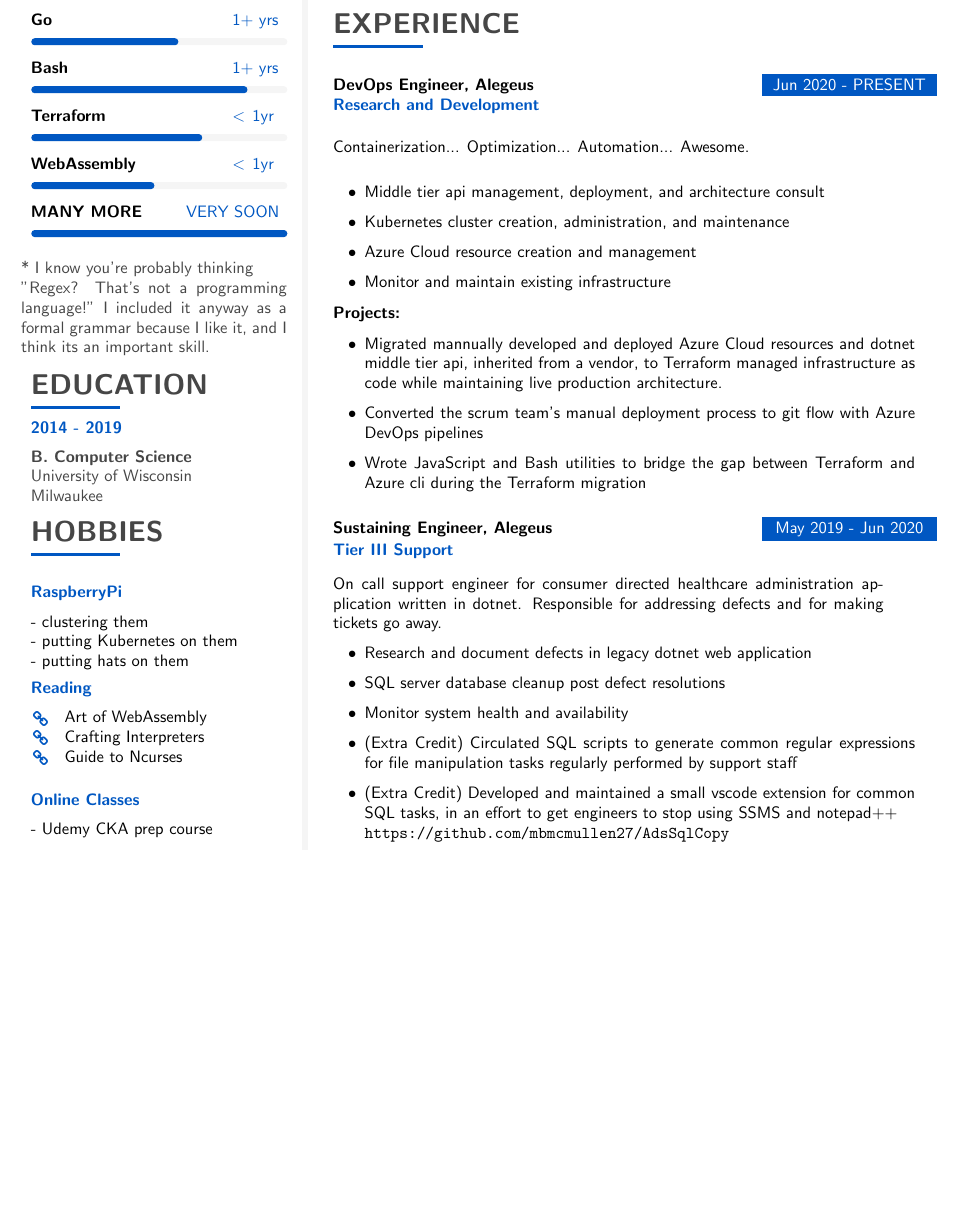
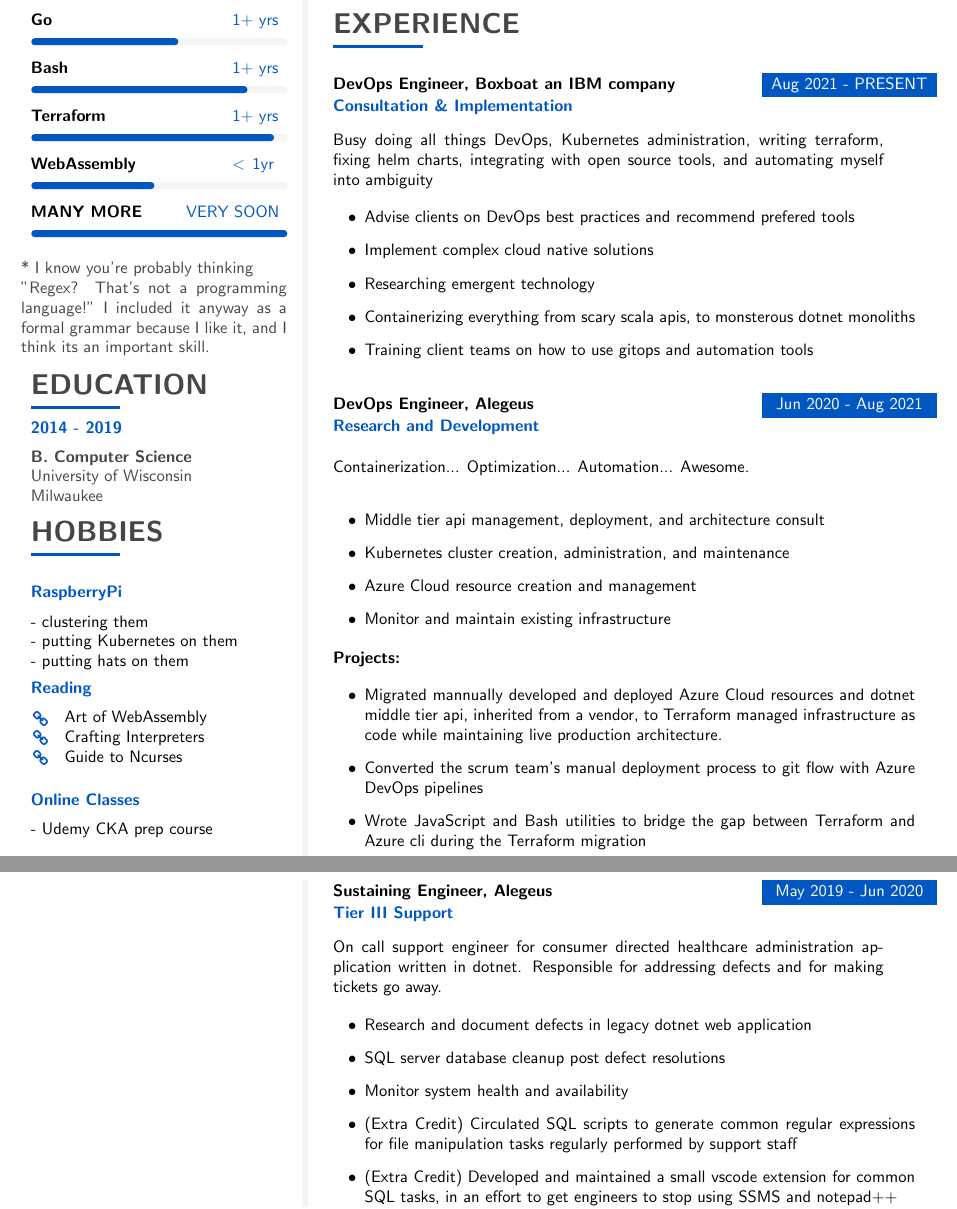
Before and after one commit to mbmcmullen27/Resume, a LaTeX CV (resume.tex): part of the page before the commit and two parts of pages 1 and 2 of 2 after it, the two joined at a grey line, cut so that both start at the same text, the shorter picture padded with empty space. Compiled offline with pdfLaTeX.

Commit message:
boxboat experience

```diff
--- a/resume.tex
+++ b/resume.tex
@@ -347,7 +347,7 @@
 
 \cvskill{Bash} {1+ yrs} {0.85} \\[-2pt]
 
-\cvskill{Terraform} {\textless\hspace{1pt} 1yr} {0.68} \\[-2pt]
+\cvskill{Terraform} {1+ yrs} {0.95} \\[-2pt]
 
 \cvskill{WebAssembly} {\textless\hspace{1pt} 1yr} {0.5} \\[-2pt]
 
@@ -434,8 +434,25 @@ Computering by day and also by night too... \\}
 \vspace{10pt}
 \cvsection{EXPERIENCE}
 \vspace{10pt}
+
 \cvevent
-	{Jun 2020 - PRESENT}
+	{Aug 2021 - PRESENT}
+	{DevOps Engineer, Boxboat an IBM company}
+	{Consultation \& Implementation}
+	{Busy doing all things DevOps, Kubernetes administration, writing terraform, fixing helm charts, integrating with open source tools, and automating myself into ambiguity}
+	{\cvlist{
+		\item Advise clients on DevOps best practices and recommend prefered tools
+		\item Implement complex cloud native solutions
+		\item Researching emergent technology
+		\item Containerizing everything from scary scala apis, to monsterous dotnet monoliths
+		\item Training client teams on how to use gitops and automation tools
+	}}
+	{}
+	{}
+
+
+\cvevent
+	{Jun 2020 - Aug 2021}
 	{DevOps Engineer, Alegeus}
 	{Research and Development\vspace{-15pt}}
 	{\vspace{-15pt}Containerization... Optimization... Automation... Awesome.\vspace{-15pt}}
```
Also changed, not shown: resume.tex (1 more changed lines).
